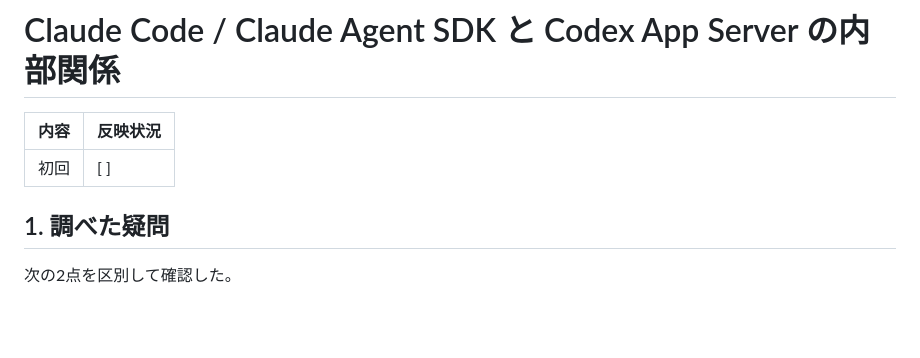
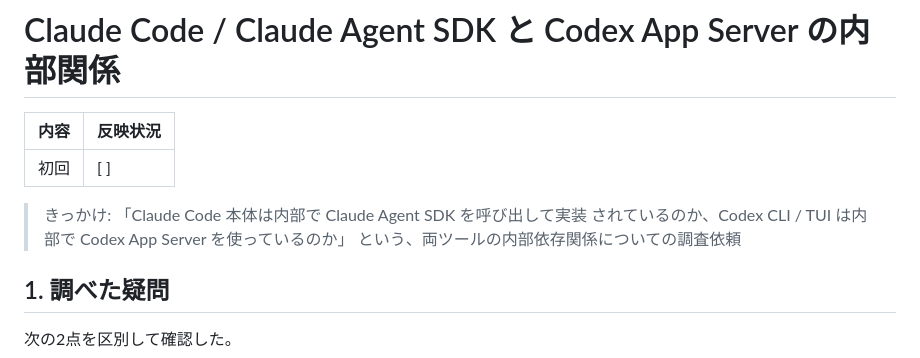
Before and after one commit to oSUiMiNo/Learning, a Markdown page: coding-agent-harness/メモ/claude-code-agent-sdk-and-codex-app-server.md, the part around the change. GitHub-like rendering; blank space fills up the shorter version.

Commit message:
既存メモに きっかけ 欄を追記（coding-agent-harness）
check_memos.py の新しい必須欄が定着する前に main へ直接追加されたメモ
だったため、内容の「1. 調べた疑問」から要約して遡って追記した。

Co-Authored-By: Claude Sonnet 5 <noreply@anthropic.com>
Claude-Session: https://claude.ai/code/session_01UqMY5uNfiKQeE54oqzUXTq

```diff
--- a/coding-agent-harness/メモ/claude-code-agent-sdk-and-codex-app-server.md
+++ b/coding-agent-harness/メモ/claude-code-agent-sdk-and-codex-app-server.md
@@ -3,6 +3,10 @@
 | 内容 | 反映状況 |
 | --- | --- |
 | 初回 | [ ] |
+
+> きっかけ: 「Claude Code 本体は内部で Claude Agent SDK を呼び出して実装
+> されているのか、Codex CLI / TUI は内部で Codex App Server を使っているのか」
+> という、両ツールの内部依存関係についての調査依頼
 
 ## 1. 調べた疑問
 
```
